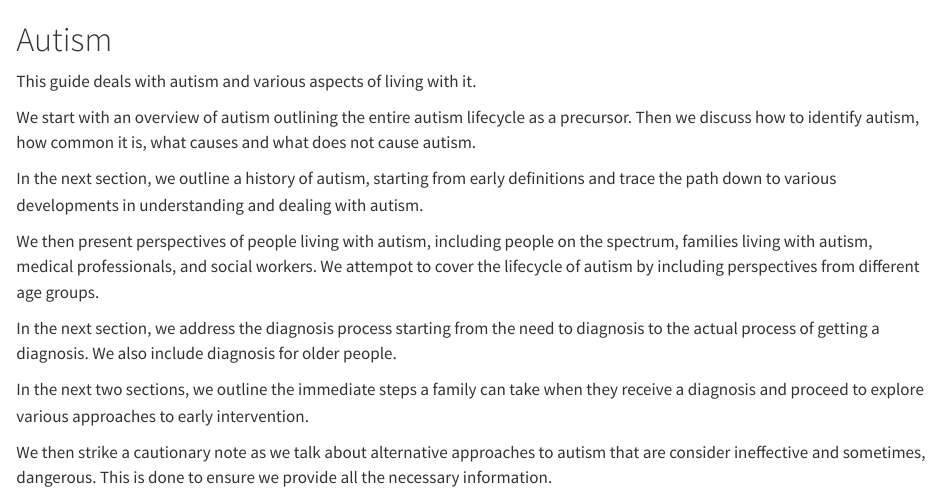
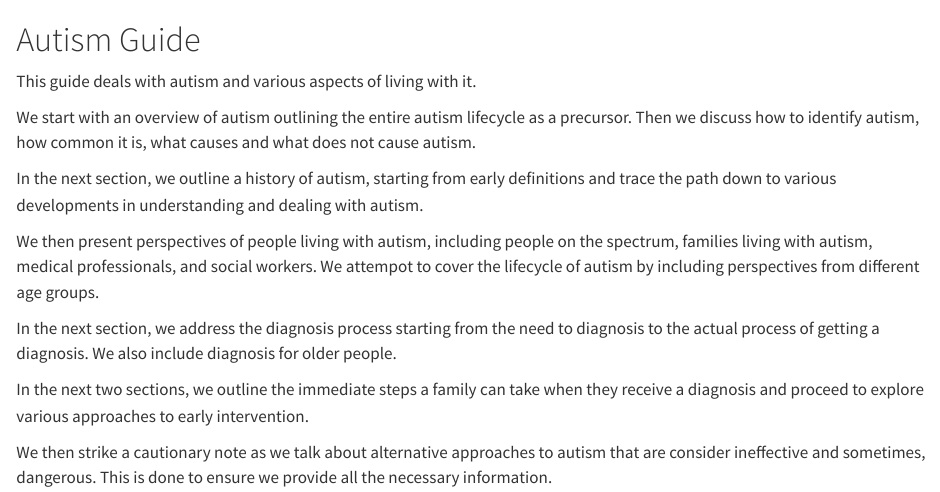
Before and after one commit to venugvgk/APF-Disability, a Quarto document (disability-guides/autism/index.qmd): the page in a window 1100 px wide, from its top. Rendered offline with R 4.5, knitr and Pandoc in place of Quarto, with nearby package versions.

Commit message:
changed autism guide

```diff
--- a/_quarto.yml
+++ b/_quarto.yml
@@ -26,6 +26,7 @@ website:
 
     - id: autism
       contents:
+        - disability-guides/autism/index.qmd
         - disability-guides/autism/about.qmd
         - disability-guides/autism/identification-causes.qmd
         - disability-guides/autism/history.qmd
--- a/disability-guides/autism/index.qmd
+++ b/disability-guides/autism/index.qmd
@@ -2,7 +2,7 @@
 toc: false
 sidebar: autism
 ---
-# Autism
+# Autism Guide
 
 This guide deals with autism and various aspects of living with it.
 
```
